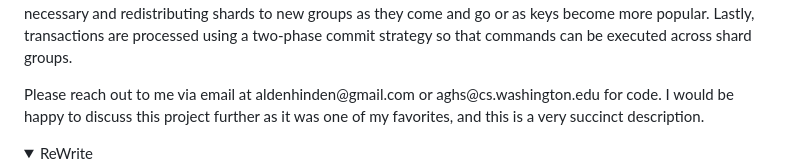
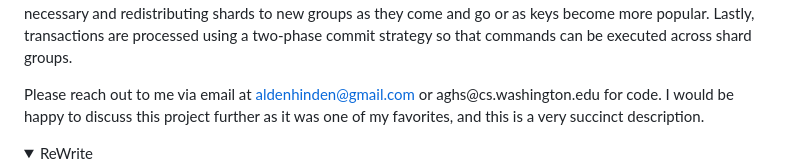
Before and after one commit to aldenhinden/CodingPortfolio, a Markdown page: README.md, the part around the change. GitHub-like rendering; folded sections open.

Commit message:
ds edits

```diff
--- a/README.md
+++ b/README.md
@@ -38,7 +38,7 @@ shards to new groups as they come and go or as keys become more popular. Lastly,
 two-phase commit strategy so that commands can be executed across shard groups.
 </p>
 <p>
-Please reach out to me via email at aldenhinden@gmail.com or aghs@cs.washington.edu for code. I would be happy to
+Please reach out to me via email at <a href="aldenhinden@gmail.com">aldenhinden@gmail.com</a> or aghs@cs.washington.edu for code. I would be happy to
 discuss this project further as it was one of my favorites, and this is a very succinct description.
 </p>
 </details>
```
